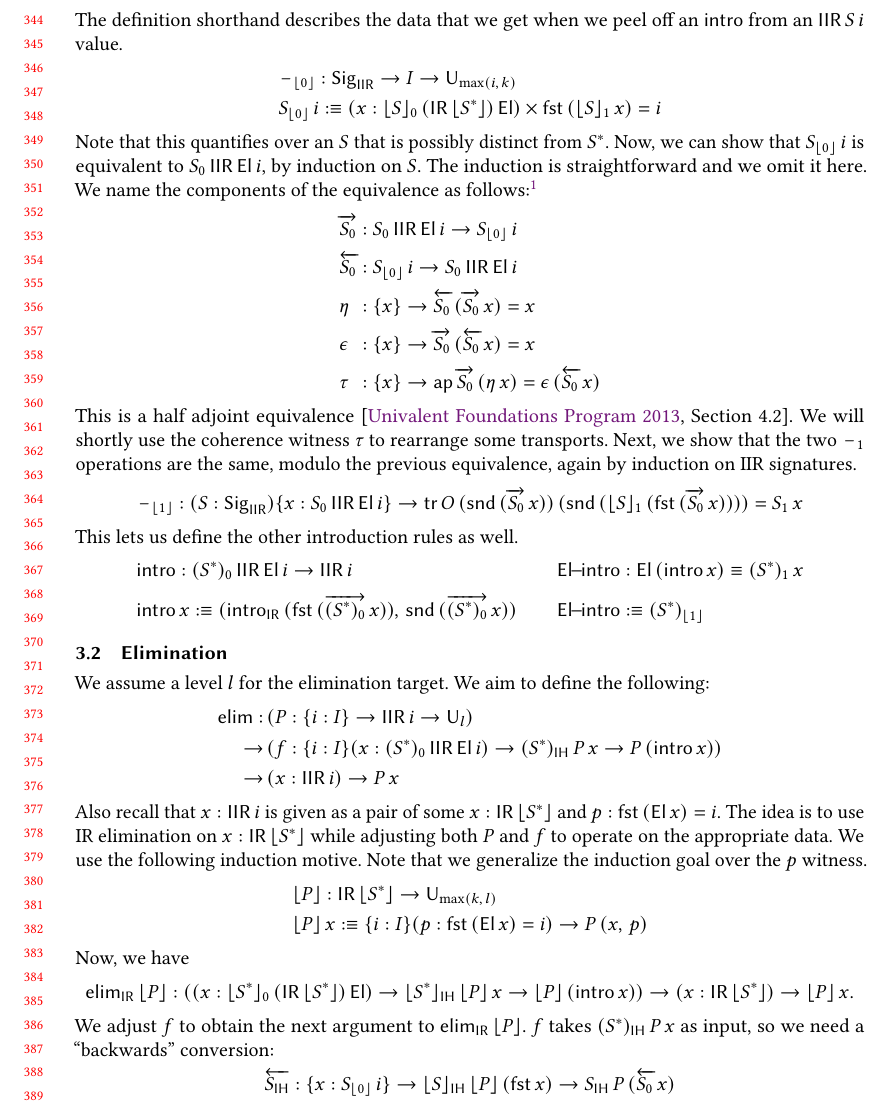
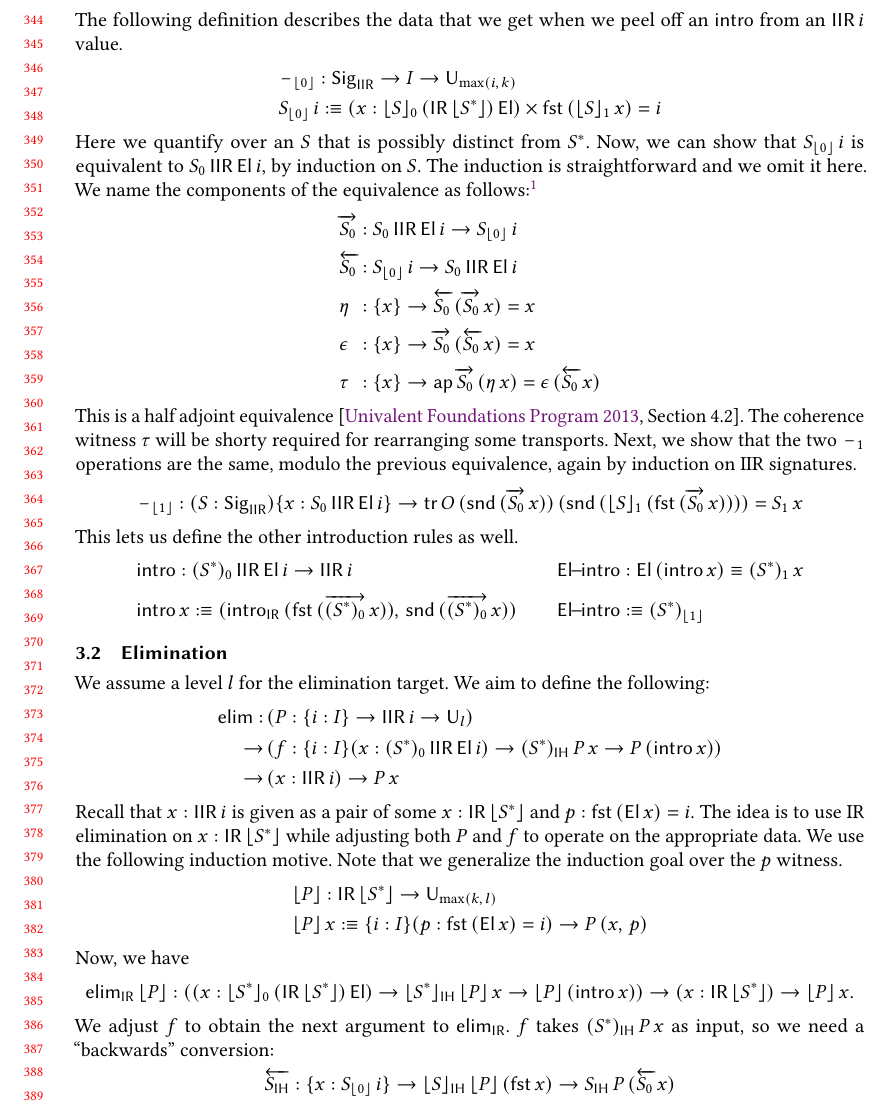
Before and after one commit to AndrasKovacs/ir-metatheory, a LaTeX paper (paper/paper.tex): part of page 8 of 22, cut so that both start at the same text. Compiled offline with pdfLaTeX.

Commit message:
before notation overhaul

```diff
--- a/paper/paper.tex
+++ b/paper/paper.tex
@@ -535,12 +535,13 @@ index. We define the $\IIR$ and $\El$ rules as follows.
   &\IIR : I \to \U_{\max(i,\,k)}                         && \El : \IIR\,i \to O\,i \\
   &\IIR\,i :\equiv (x : \IR\,\Sigr{S^*}) \times \fst\,(\El\,x) = i \hspace{3em}&& \El\,(x,\,p) :\equiv \tr\,O\,p\,(\snd\,(\El\,x))
 \end{alignat*}
-The definition shorthand describes the data that we get when we peel off an $\intro$ from an $\IIR\,S\,i$ value.
+The following definition describes the data that we get when we peel off an $\intro$ from an
+$\IIR\,i$ value.
 \begin{alignat*}{4}
   &\blank_{\floord{0}} : \Sig_\IIR \to I \to \U_{\max(i,\,k)}\\
   &S_{\floord{0}}\,i :\equiv (x : \floord{S}_0\,(\IR\,\floord{S^*})\,\El) \times \fst\,(\floord{S}_1\,x) = i
 \end{alignat*}
-Note that this quantifies over an $S$ that is possibly distinct from $S^*$. Now, we can show that
+Here we quantify over an $S$ that is possibly distinct from $S^*$. Now, we can show that
 $S_{\floord{0}}\,i$ is equivalent to $S_0\,\IIR\,\El\,i$, by induction on $S$. The induction is
 straightforward and we omit it here. We name the components of the equivalence as
 follows:\footnote{In the Agda formalization, we compute $\tau$ by induction on $S$, although it
@@ -552,15 +553,16 @@ could be generically recovered from the other four components as well \cite[Sect
   &\epsilon  &&: \{x\} \to \ora{S_0}\,(\ola{S_0}\,x) = x \\
   &\tau      &&: \{x\} \to \ap\,\ora{S_0}\,(\eta\,x) = \epsilon\,(\ola{S_0}\,x)
 \end{alignat*}
-This is a half adjoint equivalence \cite[Section~4.2]{hottbook}. We will shortly use the coherence
-witness $\tau$ to rearrange some transports. Next, we show that the two $\blank_1$ operations are
-the same, modulo the previous equivalence, again by induction on IIR signatures.
+This is a half adjoint equivalence \cite[Section~4.2]{hottbook}. The coherence witness $\tau$ will
+be shorty required for rearranging some transports. Next, we show that the two $\blank_1$ operations
+are the same, modulo the previous equivalence, again by induction on IIR signatures.
 \[\blank_{\floord{1}} : (S : \Sig_\IIR)\{x : S_0\,\IIR\,\El\,i\} \to \tr\,O\,(\snd\,(\ora{S_0}\,x))\,(\snd\,(\floord{S}_1\,(\fst\,(\ora{S_0}\,x)))) = S_1\,x\]
 This lets us define the other introduction rules as well.
 \begin{alignat*}{3}
   &\intro    : (S^*)_0\,\IIR\,\El\,i \to \IIR\,i && \msf{El\!\!-\!\!intro} && : \El\,(\intro\,x) \equiv (S^*)_1\,x \\
   &\intro\,x :\equiv (\intro_\IR\,(\fst\,(\ora{(S^*)_0}\,x)),\,\snd\,(\ora{(S^*)_0}\,x)) \quad\quad&& \msf{El\!\!-\!\!intro} && :\equiv (S^*)_{\floord{1}}
 \end{alignat*}
+
 
 \subsection{Elimination}\label{sec:iir-construction-elimination}
 
@@ -570,7 +572,7 @@ We assume a level $l$ for the elimination target. We aim to define the following
   &                \quad\to && (f : \{i : I\}(x : (S^*)_0\,\IIR\,\El\,i) \to (S^*)_\IH\,P\,x \to P\,(\intro\,x))\\
   &                \quad\to && (x : \IIR\,i) \to P\,x
 \end{alignat*}
-Also recall that $x : \IIR\,i$ is given as a pair of some $x : \IR\,\floord{S^*}$ and $p :
+Recall that $x : \IIR\,i$ is given as a pair of some $x : \IR\,\floord{S^*}$ and $p :
 \fst\,(\El\,x) = i$.  The idea is to use IR elimination on $x : \IR\,\floord{S^*}$ while adjusting
 both $P$ and $f$ to operate on the appropriate data. We use the following induction motive. Note
 that we generalize the induction goal over the $p$ witness.
@@ -583,7 +585,7 @@ Now, we have
   & \elim_\IR\,\floord{P} : ((x : \floord{S^*}_0\,(\IR\,\floord{S^*})\,\El) \to \floord{S^*}_\IH\,\floord{P}\,x \to \floord{P}\,(\intro\,x))
        \to (x : \IR\,\floord{S^*}) \to \floord{P}\,x.
 \end{alignat*}
-We adjust $f$ to obtain the next argument to $\elim_\IR\,\floord{P}$. $f$ takes $(S^*)_\IH\,P\,x$ as input,
+We adjust $f$ to obtain the next argument to $\elim_\IR$. $f$ takes $(S^*)_\IH\,P\,x$ as input,
 so we need a ``backwards'' conversion:
 \begin{alignat*}{3}
   & \ola{S_\IH} : \{x : S_{\floord{0}}\,i\} \to \floord{S}_\IH\,\floord{P}\,(\fst\,x) \to S_\IH\,P\,(\ola{S_0}\,x)
```
Also changed, not shown: paper/paper.bbl, paper/paper.pdf, 5 other files.
